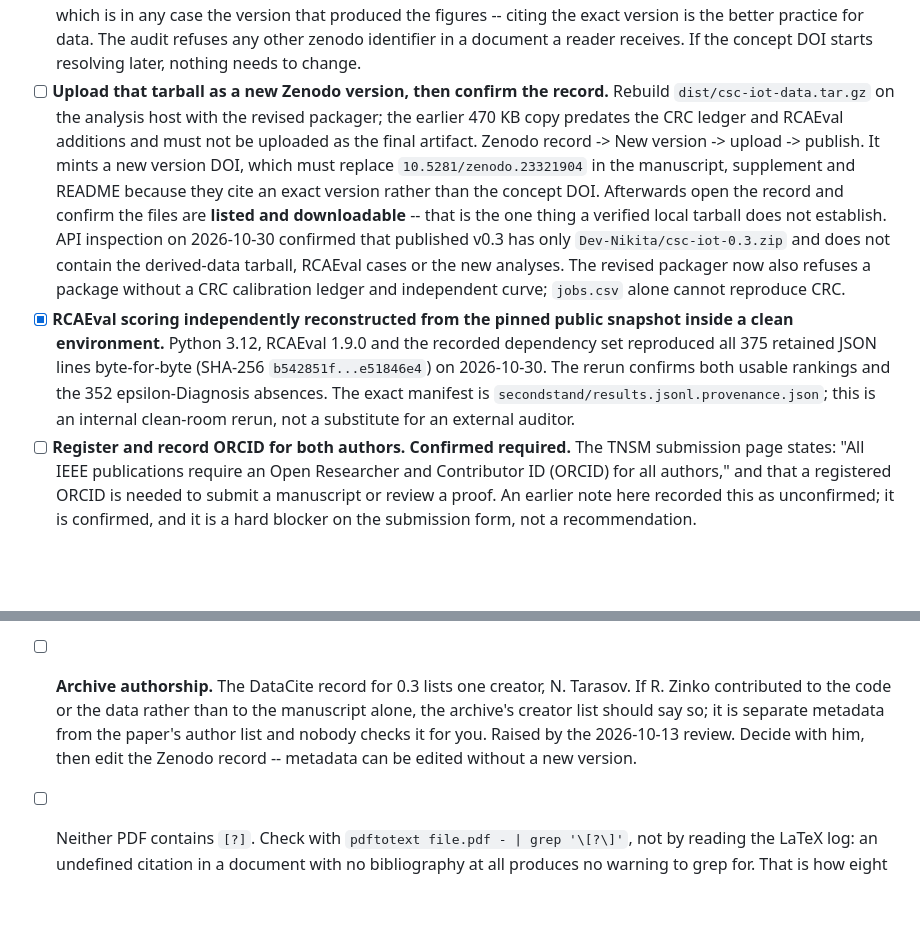
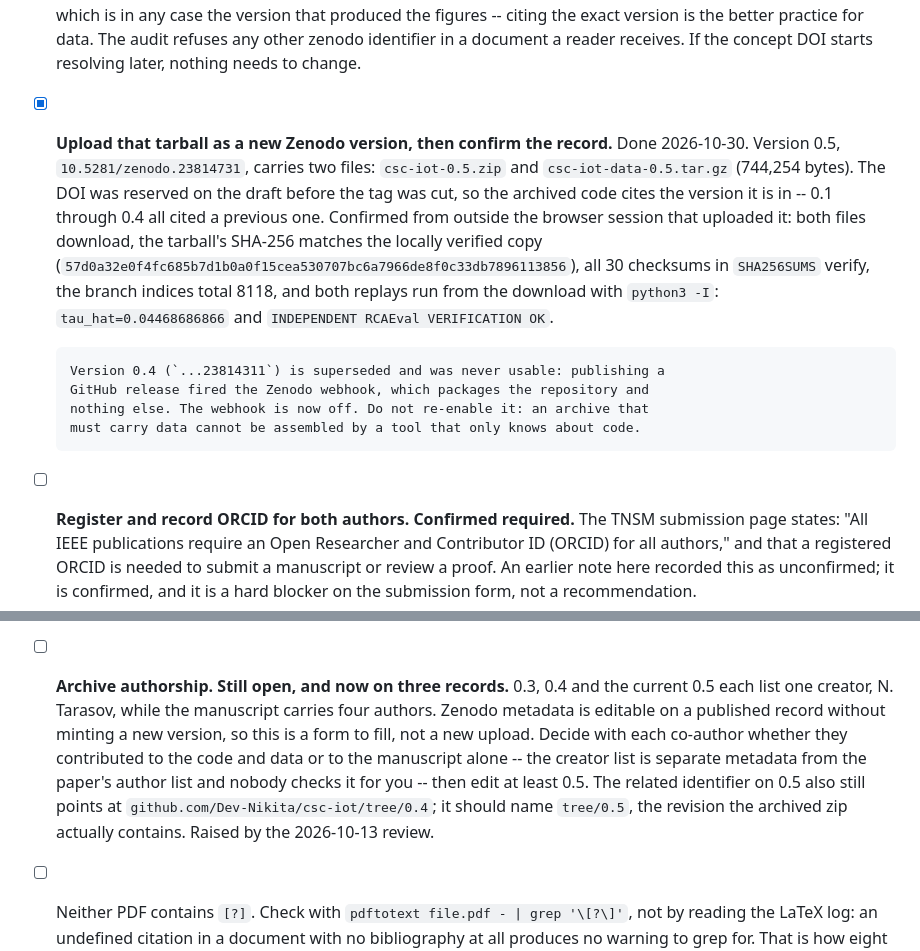
Before and after one commit to Dev-Nikita/csc-iot, a Markdown page: PRESUBMISSION.md, 2 parts joined by grey strips. Drawn GitHub-style; blank space fills up the shorter version.

Commit message:
the archive reproduces the paper: version 0.5 verified from the published download

```diff
--- a/PRESUBMISSION.md
+++ b/PRESUBMISSION.md
@@ -179,27 +179,22 @@ Expect this to add 0.2--0.4 page. It happens **before** Gate 5.
       practice for data. The audit refuses any other zenodo identifier in a
       document a reader receives. If the concept DOI starts resolving later,
       nothing needs to change.
-- [ ] **Upload that tarball as a new Zenodo version, then confirm the record.**
-      Rebuild `dist/csc-iot-data.tar.gz` on the analysis host with the revised
-      packager; the earlier 470 KB copy predates the CRC ledger and RCAEval
-      additions and must not be uploaded as the final artifact. Zenodo record ->
-      New version -> upload -> publish. It mints a new version DOI, which must
-      replace `10.5281/zenodo.23321904` in the manuscript, supplement and
-      README because they cite an exact version rather than the concept DOI.
-      Afterwards open the record and confirm the files are **listed and
-      downloadable** -- that is the one thing a verified local tarball does not
-      establish. API inspection on 2026-10-30 confirmed that published v0.3 has
-      only `Dev-Nikita/csc-iot-0.3.zip` and does not contain the derived-data
-      tarball, RCAEval cases or the new analyses. The revised packager now also
-      refuses a package without a CRC calibration ledger and independent curve;
-      `jobs.csv` alone cannot reproduce CRC.
-- [x] **RCAEval scoring independently reconstructed from the pinned public
-      snapshot inside a clean environment.** Python 3.12, RCAEval 1.9.0 and the
-      recorded dependency set reproduced all 375 retained JSON lines
-      byte-for-byte (SHA-256 `b542851f...e51846e4`) on 2026-10-30. The rerun
-      confirms both usable rankings and the 352 epsilon-Diagnosis absences. The
-      exact manifest is `secondstand/results.jsonl.provenance.json`; this is an
-      internal clean-room rerun, not a substitute for an external auditor.
+- [x] **Upload that tarball as a new Zenodo version, then confirm the record.**
+      Done 2026-10-30. Version 0.5, `10.5281/zenodo.23814731`, carries two files:
+      `csc-iot-0.5.zip` and `csc-iot-data-0.5.tar.gz` (744,254 bytes). The DOI was
+      reserved on the draft before the tag was cut, so the archived code cites the
+      version it is in -- 0.1 through 0.4 all cited a previous one. Confirmed from
+      outside the browser session that uploaded it: both files download, the
+      tarball's SHA-256 matches the locally verified copy
+      (`57d0a32e0f4fc685b7d1b0a0f15cea530707bc6a7966de8f0c33db7896113856`), all 30
+      checksums in `SHA256SUMS` verify, the branch indices total 8118, and both
+      replays run from the download with `python3 -I`: `tau_hat=0.04468686866` and
+      `INDEPENDENT RCAEval VERIFICATION OK`.
+
+      Version 0.4 (`...23814311`) is superseded and was never usable: publishing a
+      GitHub release fired the Zenodo webhook, which packages the repository and
+      nothing else. The webhook is now off. Do not re-enable it: an archive that
+      must carry data cannot be assembled by a tool that only knows about code.
 - [ ] **Register and record ORCID for both authors. Confirmed required.** The
       TNSM submission page states: "All IEEE publications require an Open
       Researcher and Contributor ID (ORCID) for all authors," and that a
@@ -324,12 +319,17 @@ Expect this to add 0.2--0.4 page. It happens **before** Gate 5.
       the manuscript is transcribed against). Re-read this against the actual
       contents of 0.3 when you check it: if the package lacks any of the four
       published items, this wording is the thing that becomes false.
-- [ ] **Archive authorship.** The DataCite record for 0.3 lists one creator,
-      N. Tarasov. If R. Zinko contributed to the code or the data rather than to
-      the manuscript alone, the archive's creator list should say so; it is
-      separate metadata from the paper's author list and nobody checks it for you.
-      Raised by the 2026-10-13 review. Decide with him, then edit the Zenodo
-      record -- metadata can be edited without a new version.
+- [ ] **Archive authorship. Still open, and now on three records.** 0.3, 0.4 and
+      the current 0.5 each list one creator, N. Tarasov, while the manuscript
+      carries four authors. Zenodo metadata is editable on a published record
+      without minting a new version, so this is a form to fill, not a new upload.
+      Decide with each co-author whether they contributed to the code and data or
+      to the manuscript alone -- the creator list is separate metadata from the
+      paper's author list and nobody checks it for you -- then edit at least 0.5.
+      The related identifier on 0.5 also still points at
+      `github.com/Dev-Nikita/csc-iot/tree/0.4`; it should name `tree/0.5`, the
+      revision the archived zip actually contains. Raised by the 2026-10-13
+      review.
 - [ ] Neither PDF contains `[?]`. Check with `pdftotext file.pdf - | grep '\[?\]'`,
       not by reading the LaTeX log: an undefined citation in a document with no
       bibliography at all produces no warning to grep for. That is how eight of
```
